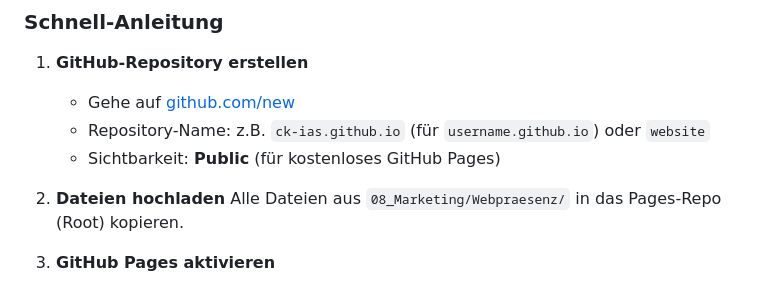
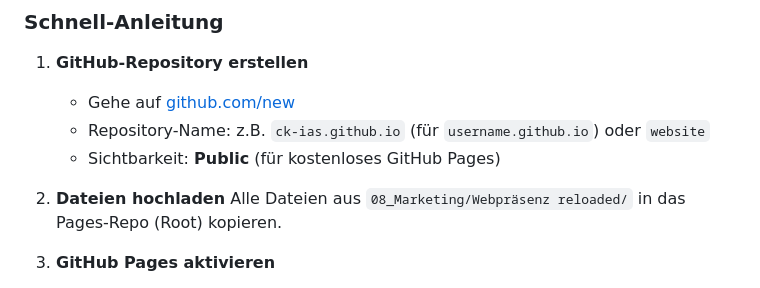
Before and after one commit to ck-industrial-automation-services/site, a Markdown page: README.md, the part around the change. Drawn GitHub-style.

Commit message:
Deploy active website

```diff
--- a/README.md
+++ b/README.md
@@ -34,7 +34,7 @@ Professionelle Website für das Ingenieurbüro Christoph Korn.
    - Sichtbarkeit: **Public** (für kostenloses GitHub Pages)
 
 2. **Dateien hochladen**
-   Alle Dateien aus `08_Marketing/Webpraesenz/` in das Pages-Repo (Root) kopieren.
+   Alle Dateien aus `08_Marketing/Webpräsenz reloaded/` in das Pages-Repo (Root) kopieren.
 
 3. **GitHub Pages aktivieren**
    - Repository → Settings → Pages
```
